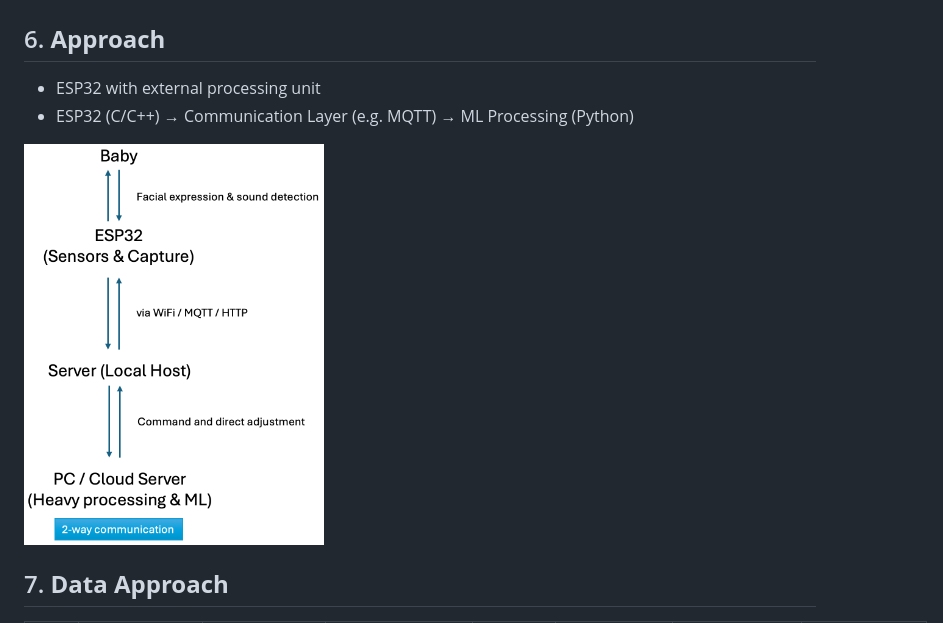
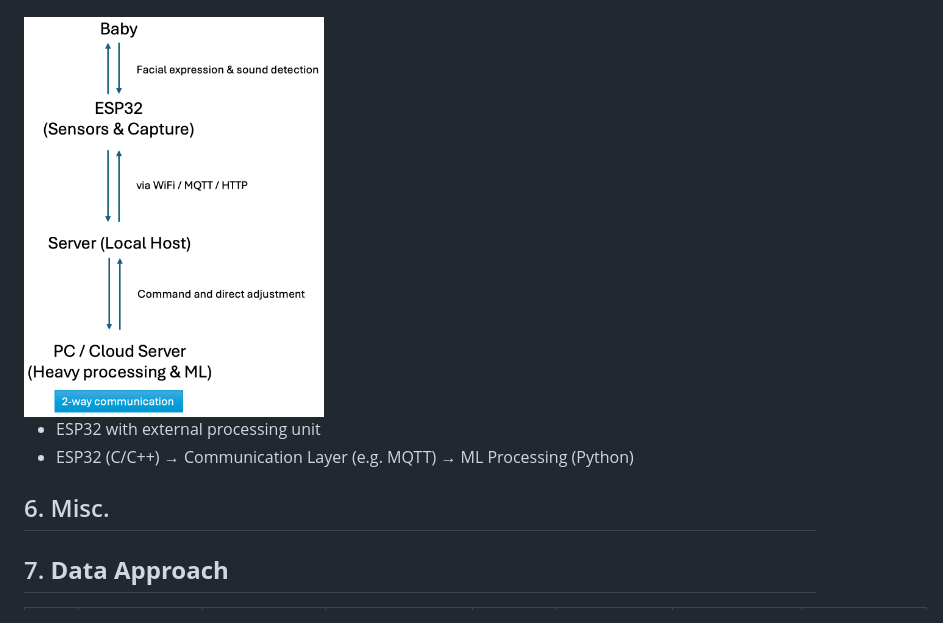
Before and after one commit to selavan/ict720_software_2025_TBD, a Markdown page: README.md, the part around the change. GitHub-like rendering.

```diff
--- a/README.md
+++ b/README.md
@@ -91,11 +91,12 @@ image source: https://lastminuteengineers.com/esp32-pinout-reference/
 ![Alt text](images/NaC.png)
 
 
-## 6. **Approach**
+<img src="images/ESP32_w_ext.processing.png" alt="Alt text" width="300">
+
 - ESP32 with external processing unit
 - ESP32 (C/C++) → Communication Layer (e.g. MQTT) → ML Processing (Python)
 
-<img src="images/ESP32_w_ext.processing.png" alt="Alt text" width="300">
+## 6. Misc.
 
 
 ## 7. **Data Approach**
```
